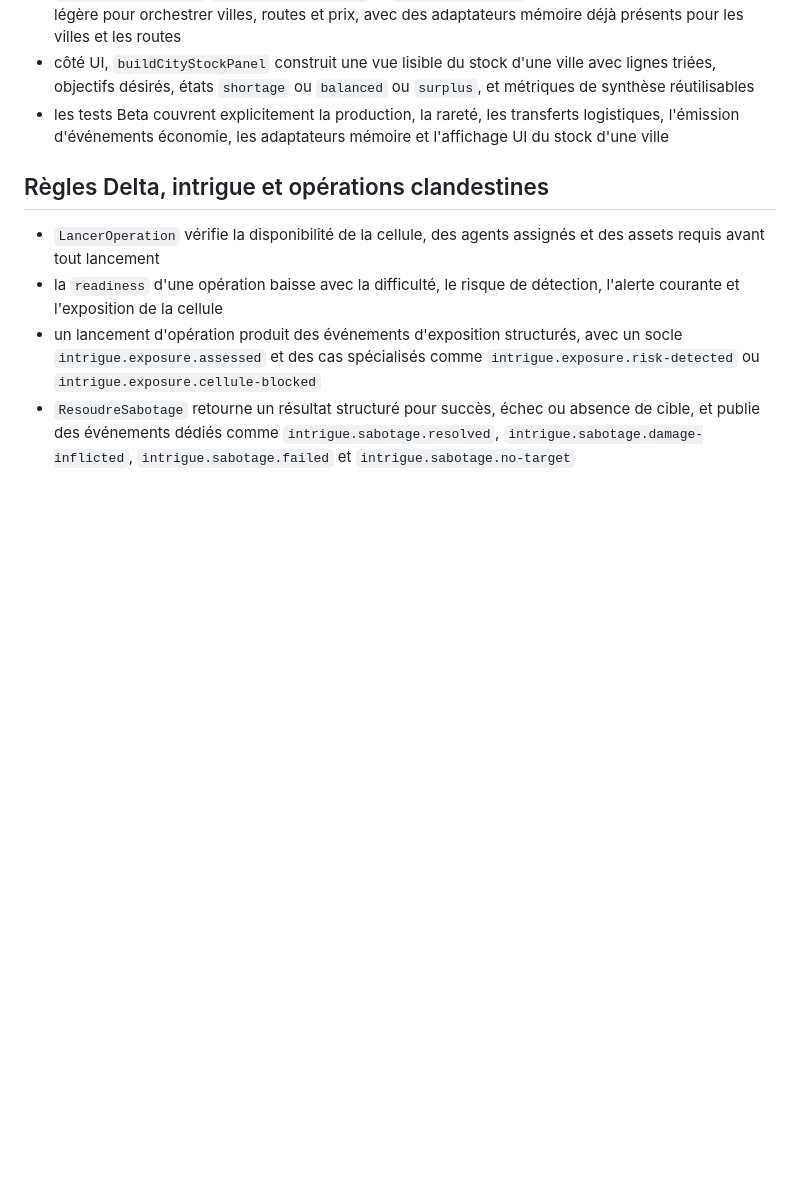
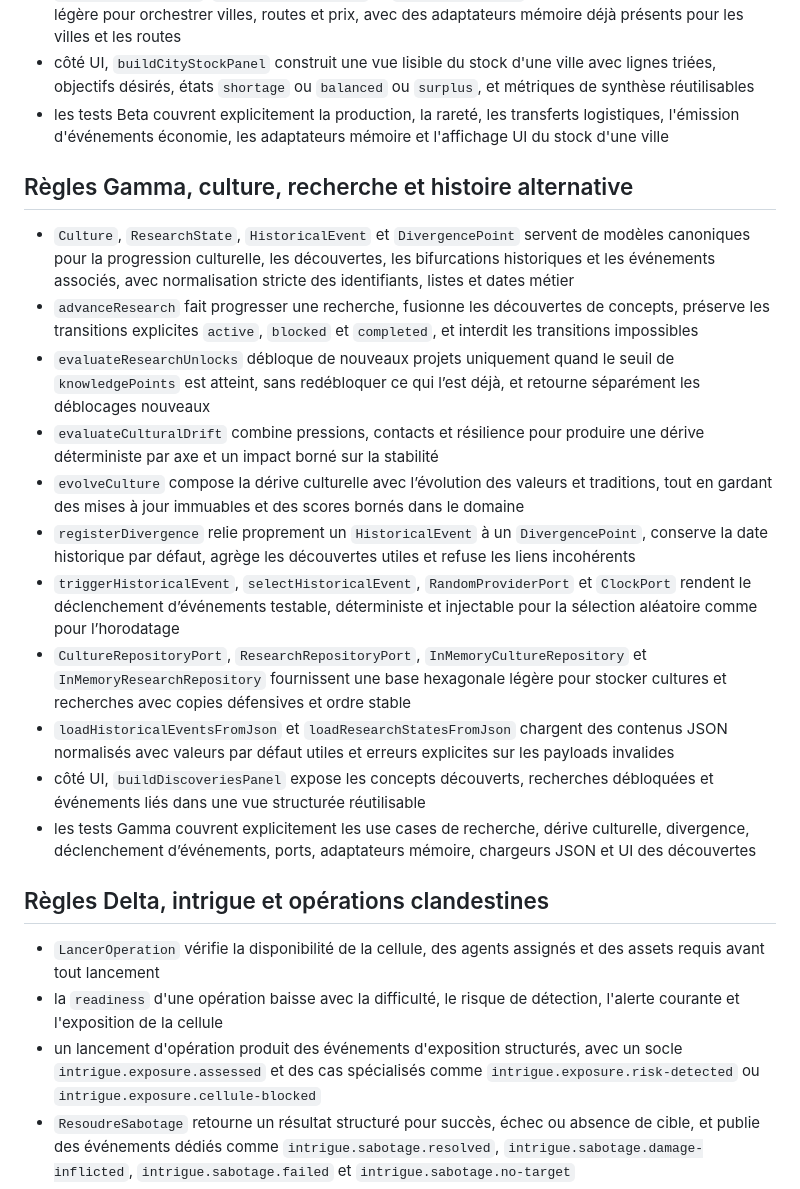
Before and after one commit to loo469/historia, a Markdown page: README.md, the part around the change. GitHub-like rendering; blank space fills up the shorter version.

Commit message:
Gamma: document gamma progression rules

```diff
--- a/README.md
+++ b/README.md
@@ -30,6 +30,19 @@ Prototype de jeu de stratégie/simulation découpé entre Alpha, Beta, Gamma, De
 - côté UI, `buildCityStockPanel` construit une vue lisible du stock d'une ville avec lignes triées, objectifs désirés, états `shortage` ou `balanced` ou `surplus`, et métriques de synthèse réutilisables
 - les tests Beta couvrent explicitement la production, la rareté, les transferts logistiques, l'émission d'événements économie, les adaptateurs mémoire et l'affichage UI du stock d'une ville
 
+## Règles Gamma, culture, recherche et histoire alternative
+- `Culture`, `ResearchState`, `HistoricalEvent` et `DivergencePoint` servent de modèles canoniques pour la progression culturelle, les découvertes, les bifurcations historiques et les événements associés, avec normalisation stricte des identifiants, listes et dates métier
+- `advanceResearch` fait progresser une recherche, fusionne les découvertes de concepts, préserve les transitions explicites `active`, `blocked` et `completed`, et interdit les transitions impossibles
+- `evaluateResearchUnlocks` débloque de nouveaux projets uniquement quand le seuil de `knowledgePoints` est atteint, sans redébloquer ce qui l’est déjà, et retourne séparément les déblocages nouveaux
+- `evaluateCulturalDrift` combine pressions, contacts et résilience pour produire une dérive déterministe par axe et un impact borné sur la stabilité
+- `evolveCulture` compose la dérive culturelle avec l’évolution des valeurs et traditions, tout en gardant des mises à jour immuables et des scores bornés dans le domaine
+- `registerDivergence` relie proprement un `HistoricalEvent` à un `DivergencePoint`, conserve la date historique par défaut, agrège les découvertes utiles et refuse les liens incohérents
+- `triggerHistoricalEvent`, `selectHistoricalEvent`, `RandomProviderPort` et `ClockPort` rendent le déclenchement d’événements testable, déterministe et injectable pour la sélection aléatoire comme pour l’horodatage
+- `CultureRepositoryPort`, `ResearchRepositoryPort`, `InMemoryCultureRepository` et `InMemoryResearchRepository` fournissent une base hexagonale légère pour stocker cultures et recherches avec copies défensives et ordre stable
+- `loadHistoricalEventsFromJson` et `loadResearchStatesFromJson` chargent des contenus JSON normalisés avec valeurs par défaut utiles et erreurs explicites sur les payloads invalides
+- côté UI, `buildDiscoveriesPanel` expose les concepts découverts, recherches débloquées et événements liés dans une vue structurée réutilisable
+- les tests Gamma couvrent explicitement les use cases de recherche, dérive culturelle, divergence, déclenchement d’événements, ports, adaptateurs mémoire, chargeurs JSON et UI des découvertes
+
 ## Règles Delta, intrigue et opérations clandestines
 - `LancerOperation` vérifie la disponibilité de la cellule, des agents assignés et des assets requis avant tout lancement
 - la `readiness` d'une opération baisse avec la difficulté, le risque de détection, l'alerte courante et l'exposition de la cellule
```
